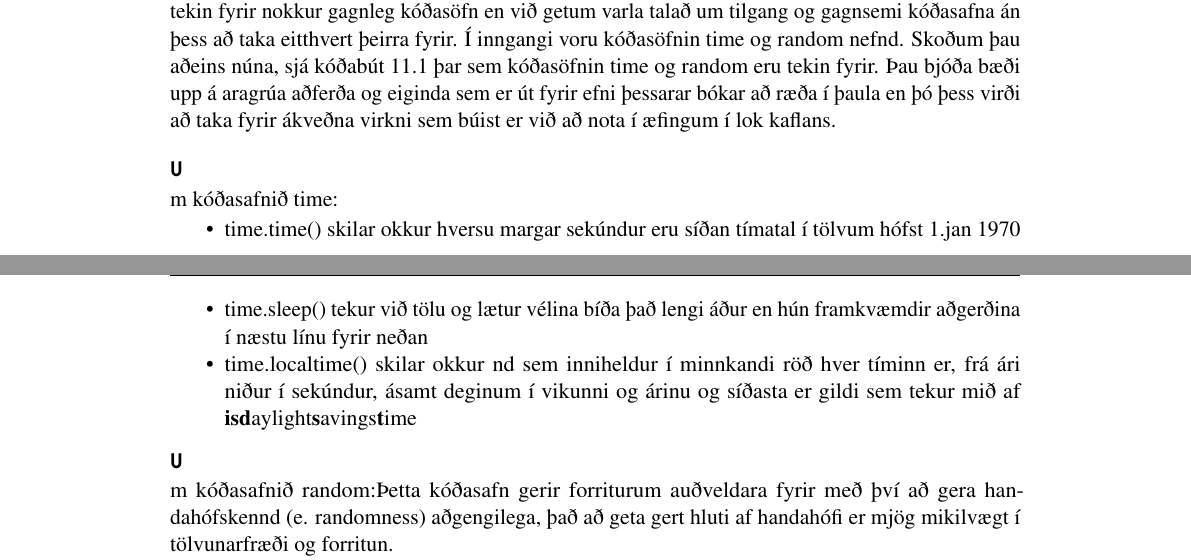
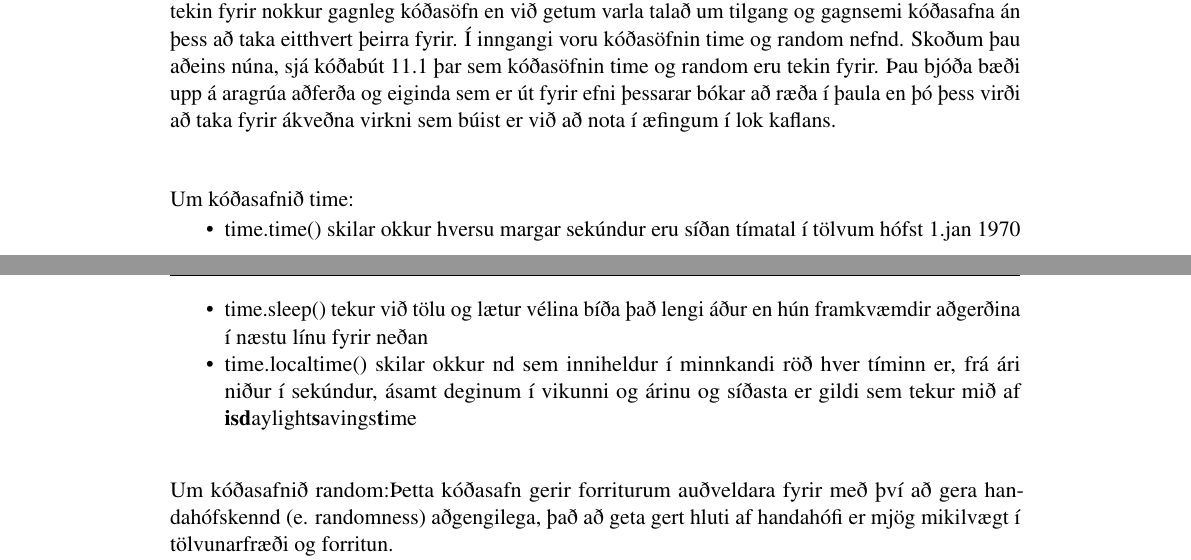
Before and after one commit to valborg/Python-fyrir-byrjendur, a LaTeX thesis (main.tex, which reads import.tex): two parts of pages 77 and 78 of 122, joined at a grey line, cut so that both start at the same text. Compiled offline with pdfLaTeX.

Commit message:
Þetta virkar núna á þessari tölvu, en fyrst babel var tekið út þá heitir efnisyfirlitið Contents og Atriðisorðaskráin Index, sem er ekki gott. Það þarf að laga þetta á báðum vélum svo að þetta gangi, en það er seinni tíma vandamál sem má leysa þegar myndir eru fundnar í hausinn og liturinn á kápunni athugaður og titillinn skoðaður.

```diff
--- a/import.tex
+++ b/import.tex
@@ -19,7 +19,7 @@ Tilgangur þeirra er að létta okkur lífið og gera virkni aðgengilega.
 Í inngangi voru kóðasöfnin time og random nefnd.
 Skoðum þau aðeins núna, sjá kóðabút \ref{lst:kóðasöfn-kynnt} þar sem kóðasöfnin time og random eru tekin fyrir.
 Þau bjóða bæði upp á aragrúa aðferða og eiginda sem er út fyrir efni þessarar bókar að ræða í þaula en þó þess virði að taka fyrir ákveðna virkni sem búist er við að nota í æfingum í lok kaflans.
-\paragraph
+\paragraph{}
 Um kóðasafnið time:
 
 \begin{itemize}
@@ -28,7 +28,7 @@ Um kóðasafnið time:
 	\item time.localtime() skilar okkur nd sem inniheldur í minnkandi röð hver tíminn er, frá ári niður í sekúndur, ásamt deginum í vikunni og árinu og síðasta er gildi sem tekur mið af \textbf{is}\textbf{d}aylight\textbf{s}avings\textbf{t}ime
 \end{itemize}
 
-\paragraph
+\paragraph{}
 Um kóðasafnið random:Þetta kóðasafn gerir forriturum auðveldara fyrir með því að gera handahófskennd (e. randomness) aðgengilega, það að geta gert hluti af handahófi er mjög mikilvægt í tölvunarfræði og forritun.
 
 \begin{itemize}
```
